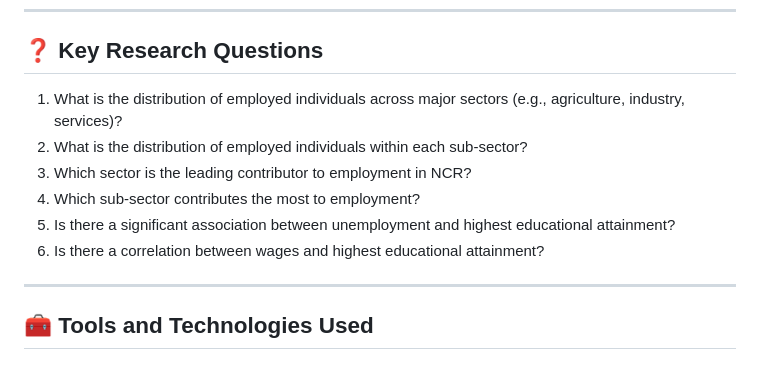
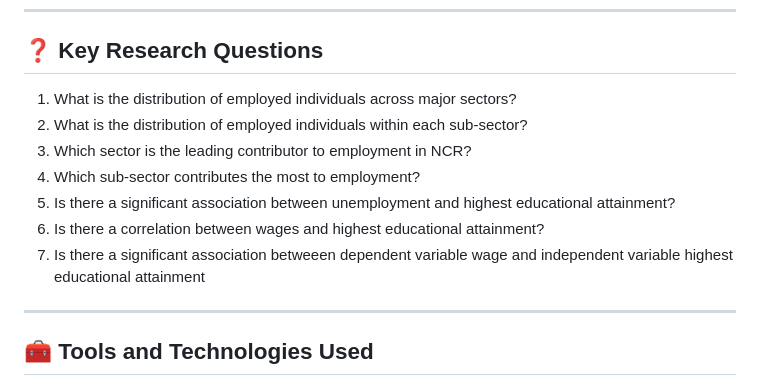
Before and after one commit to wantap69/Employment-and-Unemployment, a Markdown page: README.md, the part around the change. Rendered like a GitHub page.

```diff
--- a/README.md
+++ b/README.md
@@ -17,12 +17,13 @@ This analysis is particularly relevant for policymakers, educators, and job seek
 
 ## ❓ Key Research Questions
 
-1. What is the distribution of employed individuals across major sectors (e.g., agriculture, industry, services)?
+1. What is the distribution of employed individuals across major sectors?
 2. What is the distribution of employed individuals within each sub-sector?
 3. Which sector is the leading contributor to employment in NCR?
 4. Which sub-sector contributes the most to employment?
 5. Is there a significant association between unemployment and highest educational attainment?
 6. Is there a correlation between wages and highest educational attainment?
+7. Is there a significant association betweeen dependent variable wage and independent variable highest educational attainment
 
 ---
 
```
